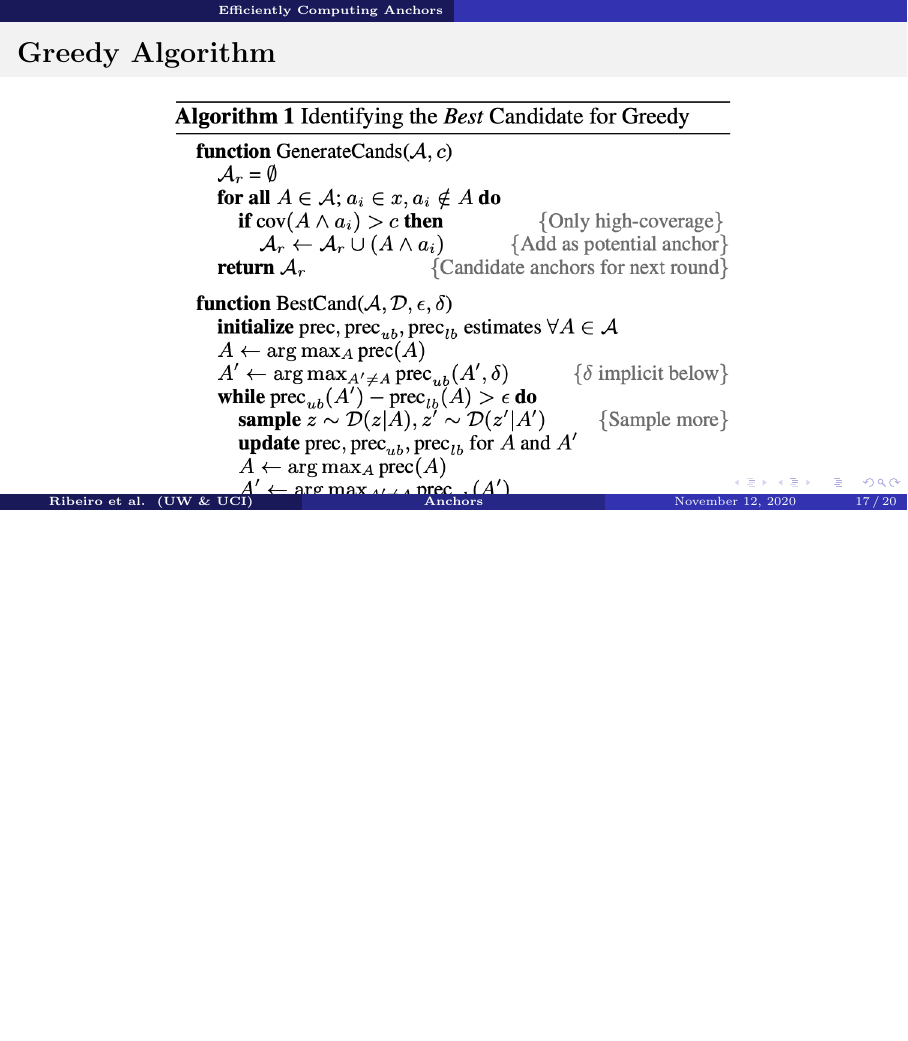
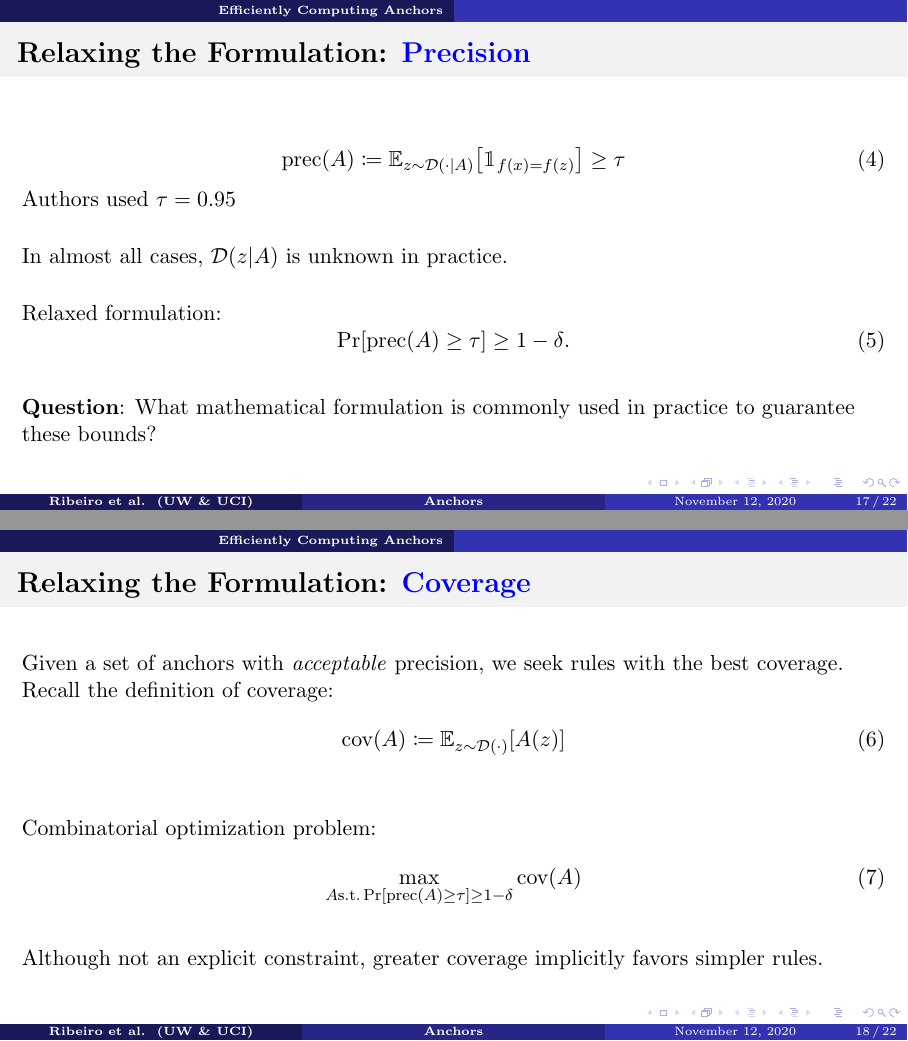
Before and after one commit to ZaydH/cis607_xai, LaTeX slides (anchors/anchors.tex, which reads anchors/macros.tex): page 46 of 53 before the commit and pages 51 and 53 of 61 after it, the two joined at a grey line, the shorter picture padded with empty space. Compiled offline with pdfLaTeX.

Commit message:
Anchors: More work on the efficient computation and formulation sections

```diff
--- a/anchors/anchors.tex
+++ b/anchors/anchors.tex
@@ -321,12 +327,62 @@
 
 \section{Efficiently Computing Anchors}
 
+\begin{frame}{Relaxing the Formulation: \textbf{\blue{Precision}}}
+  % \onslide<+->{%
+    % \blue{Precision}:
+    \begin{equation}
+      \Prec{A} \defeq \expectS{z \sim \dist(\cdot \vert \Rule)}{\ind{\dec(x) = \dec(z)}} \onslide<2->{ \geq \minPrec}
+    \end{equation}
+    % \vspace{6pt}
+    \onslide<2->{Authors used ${\minPrec = 0.95}$}
+
+    \vspace{15pt}
+    \onslide<3->{In almost all cases, ${\dist(z \vert \Rule)}$ is unknown in practice.}
+
+    \vspace{15pt}
+    \onslide<4->{
+      Relaxed formulation:
+      \begin{equation}
+        \Pr \sbrack{\Prec{A} \geq \minPrec} \geq 1 - \delta \text{.}
+      \end{equation}
+    }
+
+    \onslide<5->{\textbf{Question}: What mathematical formulation is commonly used in practice to guarantee these bounds?}
+  % }
+%   \vspace{20pt}
+%   \onslide<+->{%
+%     \blue{Coverage}:
+%     \begin{equation}
+%       \cov{A} \defeq \expectS{z \sim \dist(\cdot)}{A(z)}
+%     \end{equation}
+%   }
+\end{frame}
+
+\begin{frame}{Relaxing the Formulation: \textbf{\blue{Coverage}}}
+  Given a set of anchors with \textit{acceptable} precision, we seek rules with the best coverage.  Recall the definition of coverage:
+  \begin{equation}
+    \cov{A} \defeq \expectS{z \sim \dist(\cdot)}{A(z)}
+  \end{equation}
+
+  \vspace{20pt}
+  \onslide<2->{Combinatorial optimization problem:
+    \begin{equation}
+      \max_{\Rule \text{s.t.} \Pr\sbrack{\Prec{A} \geq \minPrec} \geq 1 - \delta} \cov{A}
+    \end{equation}
+
+    \vspace{10pt}
+    Although not an explicit constraint, greater coverage implicitly favors simpler rules.
+  }
+\end{frame}
+
+\subsection{Greedy}
 \begin{frame}{Greedy Algorithm}
   \begin{center}
-    \includegraphics[scale=0.3]{alg_greedy.png}
+    \includegraphics[scale=0.25]{alg_greedy.png}
   \end{center}
 \end{frame}
 
+\subsection{Beam Search}
 \begin{frame}{Beam Search Algorithm}
   \begin{center}
     \includegraphics[scale=0.3]{alg_beam_search.png}
--- a/anchors/macros.tex
+++ b/anchors/macros.tex
@@ -11,3 +11,6 @@
 
 \newcommand{\Prec}[1]{{\text{prec}(#1)}}
 \newcommand{\minPrec}{\tau}
+
+\newcommand{\cov}[1]{{\text{cov}(#1)}}
+% \newcommand{\minPrec}{\tau}
```
Also changed, not shown: anchors/anchors.tex (16 more changed lines).
